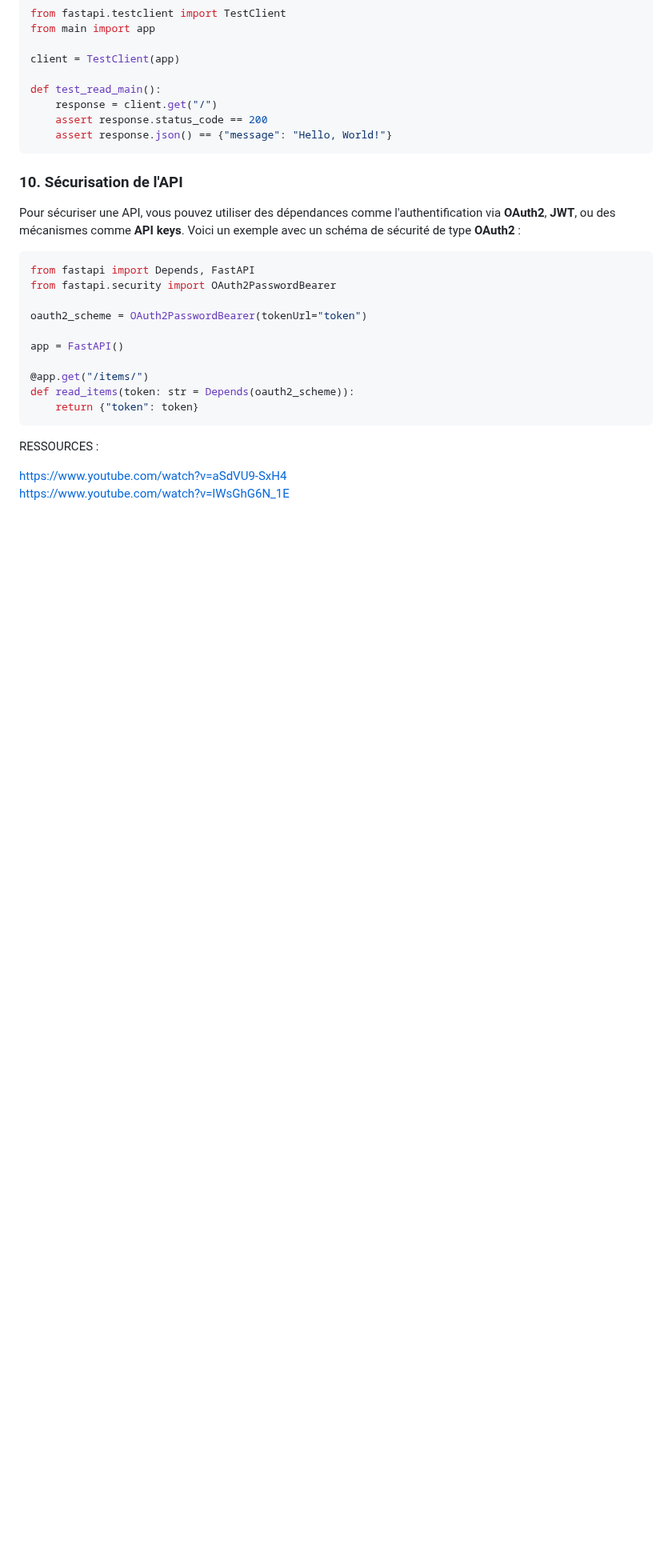
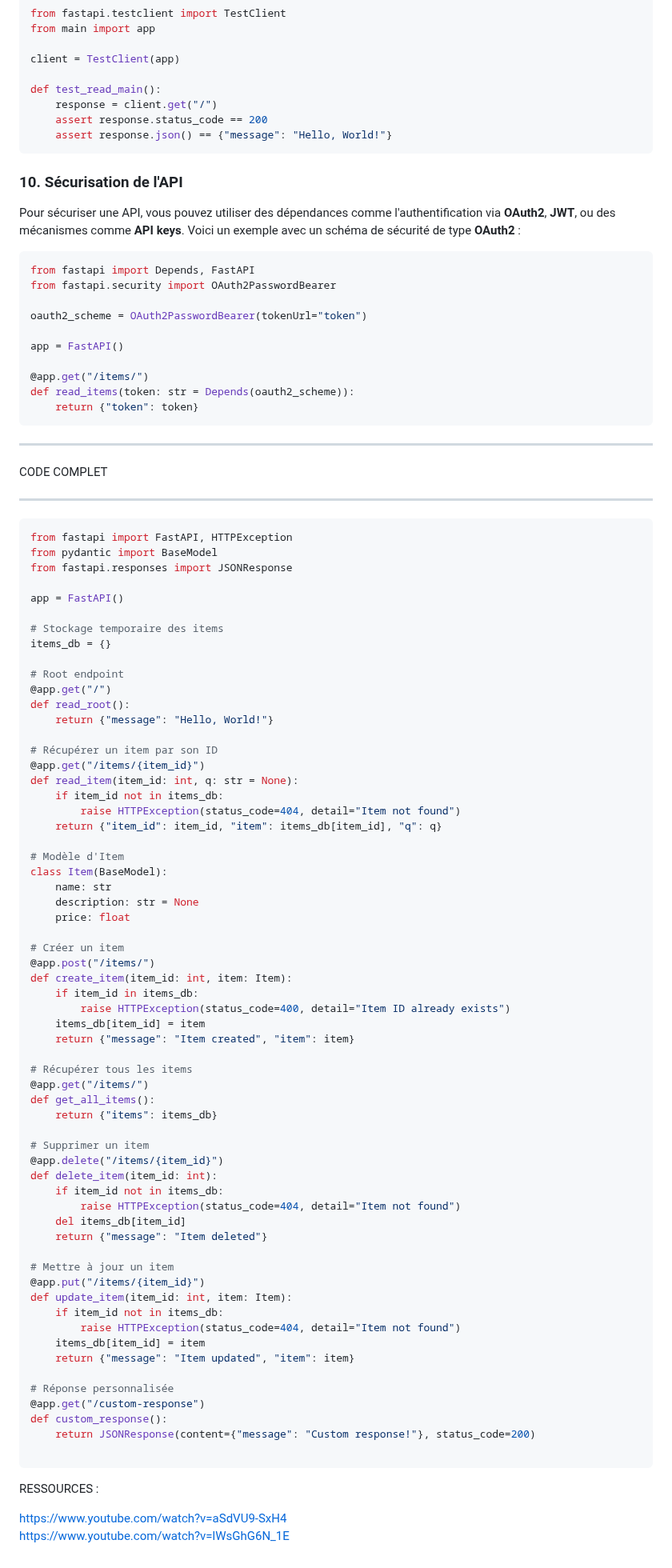
Before and after one commit to yugmerabtene/FISE-ESIEA-WEBDEV-2025, a Markdown page: CHAPITRE-18/PYTHON-FAST-API.md, the part around the change. Shown at 80% size. Drawn GitHub-style; blank space fills up the shorter version.

````diff
--- a/CHAPITRE-18/PYTHON-FAST-API.md
+++ b/CHAPITRE-18/PYTHON-FAST-API.md
@@ -198,6 +198,76 @@ app = FastAPI()
 def read_items(token: str = Depends(oauth2_scheme)):
     return {"token": token}
 ```
+----
+CODE COMPLET
+
+-------
+
+```python
+from fastapi import FastAPI, HTTPException
+from pydantic import BaseModel
+from fastapi.responses import JSONResponse
+
+app = FastAPI()
+
+# Stockage temporaire des items
+items_db = {}
+
+# Root endpoint
+@app.get("/")
+def read_root():
+    return {"message": "Hello, World!"}
+
+# Récupérer un item par son ID
+@app.get("/items/{item_id}")
+def read_item(item_id: int, q: str = None):
+    if item_id not in items_db:
+        raise HTTPException(status_code=404, detail="Item not found")
+    return {"item_id": item_id, "item": items_db[item_id], "q": q}
+
+# Modèle d'Item
+class Item(BaseModel):
+    name: str
+    description: str = None
+    price: float
+
+# Créer un item
+@app.post("/items/")
+def create_item(item_id: int, item: Item):
+    if item_id in items_db:
+        raise HTTPException(status_code=400, detail="Item ID already exists")
+    items_db[item_id] = item
+    return {"message": "Item created", "item": item}
+
+# Récupérer tous les items
+@app.get("/items/")
+def get_all_items():
+    return {"items": items_db}
+
+# Supprimer un item
+@app.delete("/items/{item_id}")
+def delete_item(item_id: int):
+    if item_id not in items_db:
+        raise HTTPException(status_code=404, detail="Item not found")
+    del items_db[item_id]
+    return {"message": "Item deleted"}
+
+# Mettre à jour un item
+@app.put("/items/{item_id}")
+def update_item(item_id: int, item: Item):
+    if item_id not in items_db:
+        raise HTTPException(status_code=404, detail="Item not found")
+    items_db[item_id] = item
+    return {"message": "Item updated", "item": item}
+
+# Réponse personnalisée
+@app.get("/custom-response")
+def custom_response():
+    return JSONResponse(content={"message": "Custom response!"}, status_code=200)
+
+```
+
+
 
 RESSOURCES :
 
````
